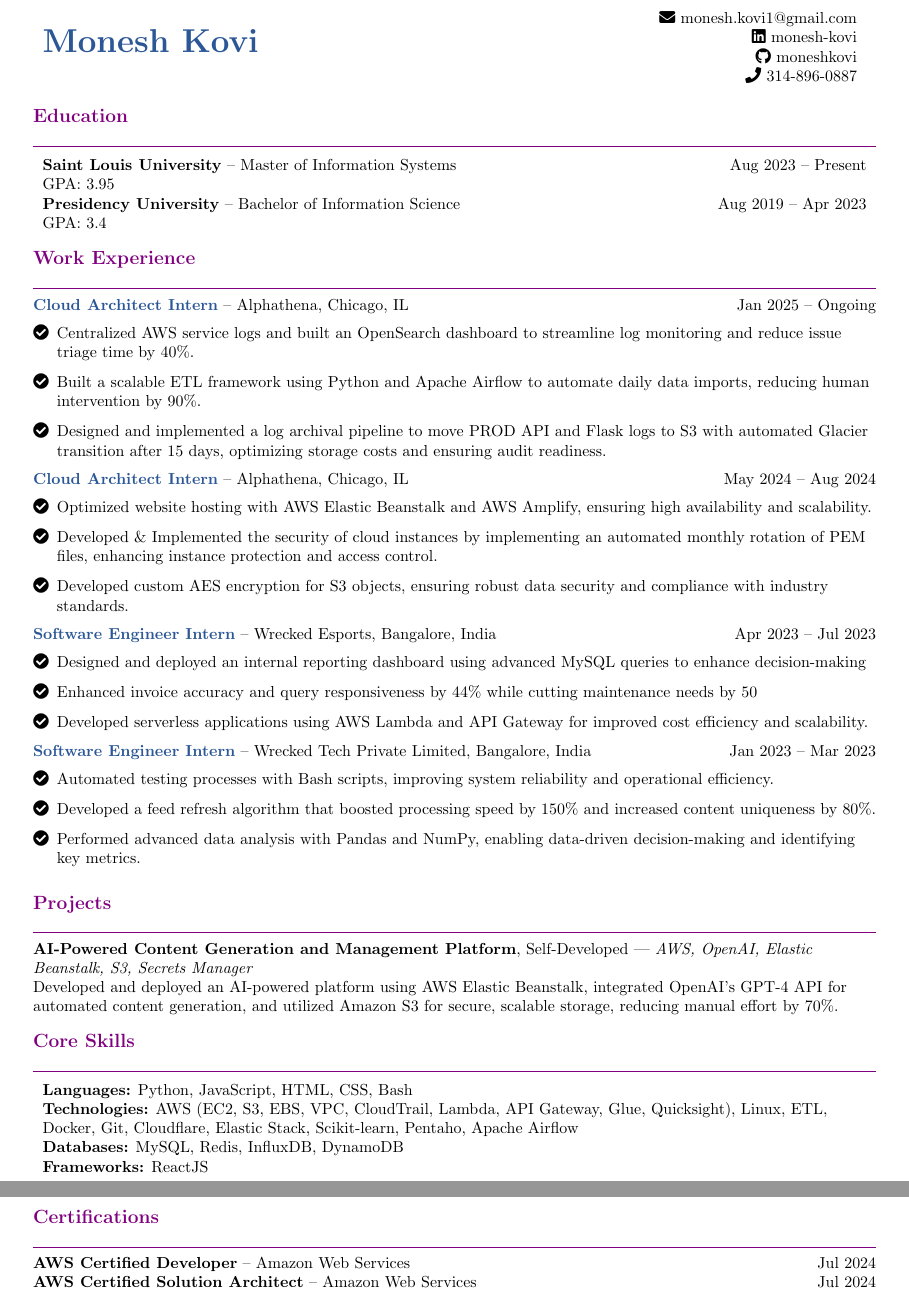
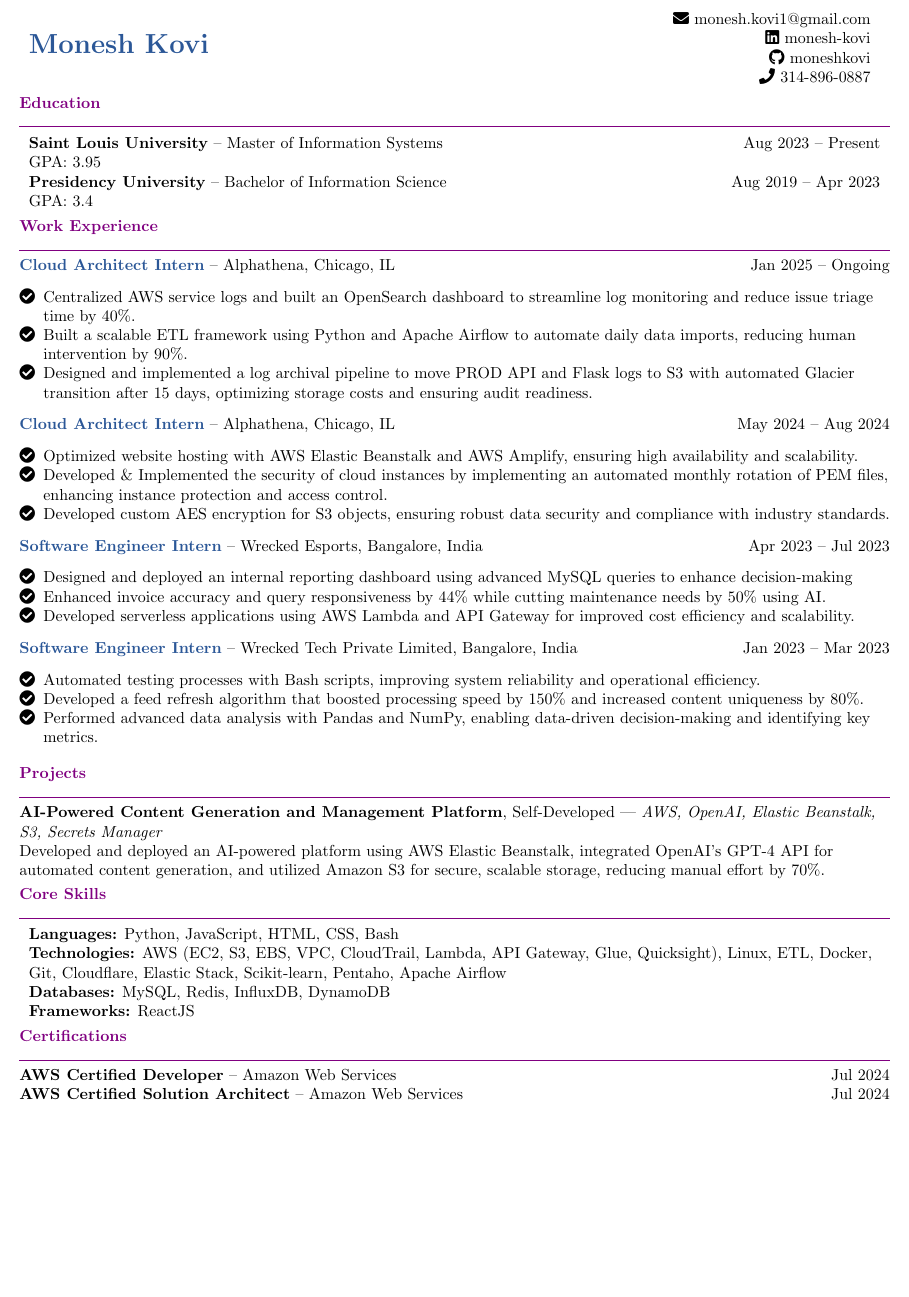
Before and after one commit to moneshkovi/portfolio, a LaTeX CV (webapp/src/resume.tex): two parts of pages 1 and 2 of 2 before the commit and part of the page after it, the two joined at a grey line, cut so that both start at the same text, the shorter picture padded with empty space. Compiled offline with pdfLaTeX.

Commit message:
fix spacing issue

```diff
--- a/webapp/src/resume.tex
+++ b/webapp/src/resume.tex
@@ -3,11 +3,11 @@
 % Packages:
 \usepackage[
     ignoreheadfoot,
-    top=1.0cm,
-    bottom=1.0cm,
-    left=1.5cm,
-    right=1.5cm,
-    footskip=1cm
+    top=0.6cm,
+    bottom=0.6cm,
+    left=1.2cm,
+    right=1.2cm,
+    footskip=0.5cm
 ]{geometry}
 \usepackage{titlesec}
 \usepackage{tabularx}
@@ -37,8 +37,8 @@
 \pagenumbering{gobble}
 
 % Section title format with underline color
-\titleformat{\section}{\color{violet}\bfseries\large}{}{0pt}{}[\vspace{1pt}\textcolor{violet}{\titlerule}]
-\titlespacing{\section}{0pt}{0.1cm}{0.05cm}
+\titleformat{\section}{\color{violet}\bfseries\normalsize}{}{0pt}{}[\vspace{0pt}\textcolor{violet}{\titlerule}]
+\titlespacing{\section}{0pt}{0.05cm}{0.02cm}
 
 \renewcommand\labelitemi{\faCheckCircle}
 
@@ -50,7 +50,7 @@
 % Name and Contact Information
 \noindent
 \begin{tabularx}{\textwidth}{X r}
-    \textbf{\fontsize{22pt}{22pt}\selectfont \textcolor{myBlue}{Monesh Kovi}} &
+    \textbf{\fontsize{18pt}{18pt}\selectfont \textcolor{myBlue}{Monesh Kovi}} &
     \begin{tabular}{r}
         \href{mailto:monesh.kovi1@gmail.com}{\faEnvelope \ monesh.kovi1@gmail.com} \\
         \href{https://linkedin.com/in/monesh-kovi}{\faLinkedin \ monesh-kovi} \\
@@ -59,7 +59,7 @@
     \end{tabular}
 \end{tabularx}
 
-\vspace{0.3cm}
+\vspace{0.05cm}
 
 % Education Section
 \section{Education}
@@ -70,41 +70,39 @@
     GPA: 3.4 & \\
 \end{tabularx}
 
-\vspace{0.2cm}
+\vspace{0.05cm}
 
 % Work Experience Section
 \section{Work Experience}
 \textbf{\textcolor{myBlue}{Cloud Architect Intern}} -- Alphathena, Chicago, IL \hfill Jan 2025 -- Ongoing
-\begin{itemize}[leftmargin=*]
+\begin{itemize}[leftmargin=*, itemsep=0pt, parsep=0pt]
     \item Centralized AWS service logs and built an OpenSearch dashboard to streamline log monitoring and reduce issue triage time by 40\%.
     \item Built a scalable ETL framework using Python and Apache Airflow to automate daily data imports, reducing human intervention by 90\%.
     \item Designed and implemented a log archival pipeline to move PROD API and Flask logs to S3 with automated Glacier transition after 15 days, optimizing storage costs and ensuring audit readiness.
-
 \end{itemize}
 
 \textbf{\textcolor{myBlue}{Cloud Architect Intern}} -- Alphathena, Chicago, IL \hfill May 2024 -- Aug 2024
-\begin{itemize}[leftmargin=*]
+\begin{itemize}[leftmargin=*, itemsep=0pt, parsep=0pt]
     \item Optimized website hosting with AWS Elastic Beanstalk and AWS Amplify, ensuring high availability and scalability.
     \item Developed \& Implemented the security of cloud instances by implementing an automated monthly rotation of PEM files, enhancing instance protection and access control.
     \item Developed custom AES encryption for S3 objects, ensuring robust data security and compliance with industry standards.
 \end{itemize}
 
 \textbf{\textcolor{myBlue}{Software Engineer Intern}} -- Wrecked Esports, Bangalore, India \hfill Apr 2023 -- Jul 2023
-\begin{itemize}[leftmargin=*]
+\begin{itemize}[leftmargin=*, itemsep=0pt, parsep=0pt]
     \item Designed and deployed an internal reporting dashboard using advanced MySQL queries to enhance decision-making
-    \item Enhanced invoice accuracy and query responsiveness by 44\% while cutting maintenance needs by 50% using AI.
+    \item Enhanced invoice accuracy and query responsiveness by 44\% while cutting maintenance needs by 50\% using AI.
     \item Developed serverless applications using AWS Lambda and API Gateway for improved cost efficiency and scalability.
 \end{itemize}
 
-
 \textbf{\textcolor{myBlue}{Software Engineer Intern}} -- Wrecked Tech Private Limited, Bangalore, India \hfill Jan 2023 -- Mar 2023
-\begin{itemize}[leftmargin=*]
+\begin{itemize}[leftmargin=*, itemsep=0pt, parsep=0pt]
     \item Automated testing processes with Bash scripts, improving system reliability and operational efficiency.
     \item Developed a feed refresh algorithm that boosted processing speed by 150\% and increased content uniqueness by 80\%.
     \item Performed advanced data analysis with Pandas and NumPy, enabling data-driven decision-making and identifying key metrics.
 \end{itemize}
 
-\vspace{0.2cm}
+\vspace{0.05cm}
 
 % Projects Section
 \section{Projects}
@@ -112,7 +110,7 @@
 
 Developed and deployed an AI-powered platform using AWS Elastic Beanstalk, integrated OpenAI's GPT-4 API for automated content generation, and utilized Amazon S3 for secure, scalable storage, reducing manual effort by 70\%.
 
-\vspace{0.2cm}
+\vspace{0.05cm}
 
 % Core Skills Section
 \section{Core Skills}
@@ -123,9 +121,7 @@ Developed and deployed an AI-powered platform using AWS Elastic Beanstalk, integ
 \textbf{Frameworks:} ReactJS \\
 \end{tabularx}
 
-\vspace{0.2cm}
-
-
+\vspace{0.05cm}
 
 % Certifications Section
 \section{Certifications}
```
